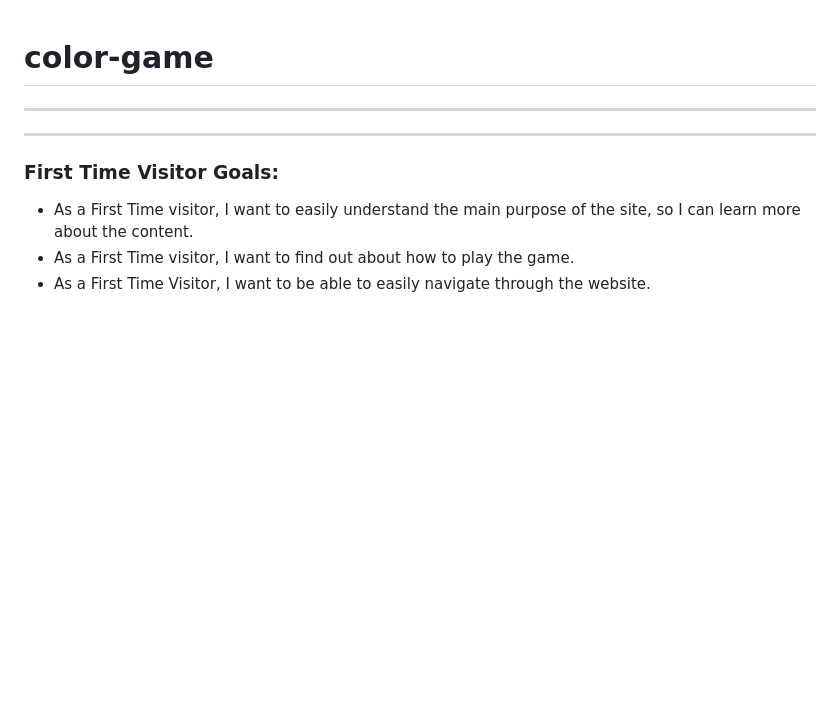
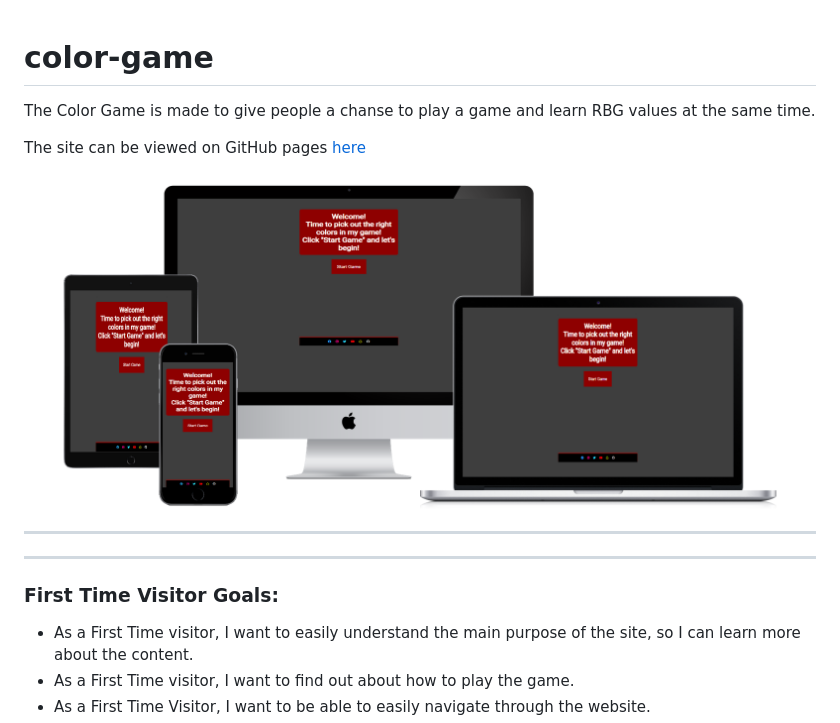
Before and after one commit to NiborGnu/color-game, a Markdown page: README.md, the part around the change. Rendered like a GitHub page; pictures changed too: documentation/all-devices-black.png (added); blank space fills up the shorter version.

Commit message:
Add title/introduction to readme

```diff
--- a/README.md
+++ b/README.md
@@ -1,12 +1,10 @@
 # color-game
 
+The Color Game is made to give people a chanse to play a game and learn RBG values at the same time.
 
+The site can be viewed on GitHub pages [here](https://niborgnu.github.io/color-game/)
 
-
-
-
-
-
+![Responsive Mockup](documentation/all-devices-black.png)
 
 
 ---
```
